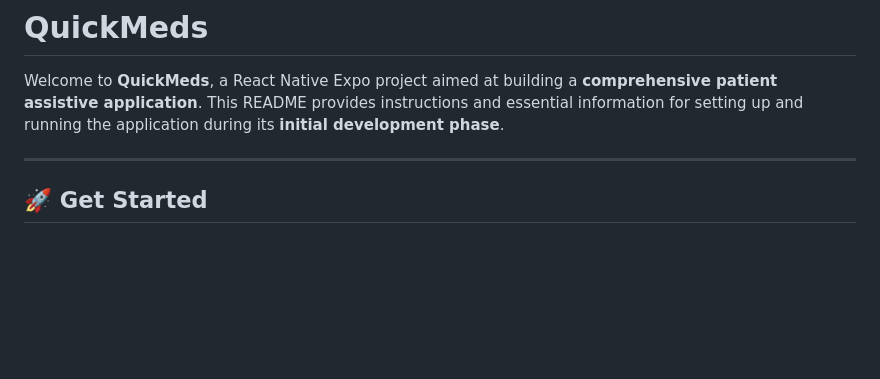
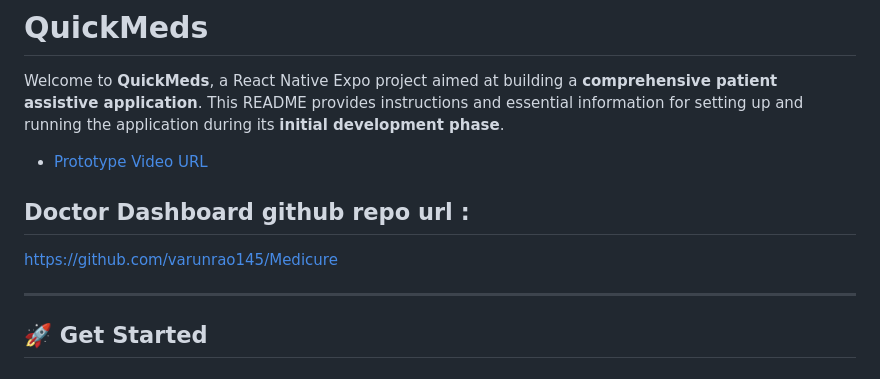
Before and after one commit to kumareshbalaji48/Quickmeds, a Markdown page: README.md, the part around one of its changes. Rendered like a GitHub page; blank space fills up the shorter version.

```diff
--- a/README.md
+++ b/README.md
@@ -1,5 +1,10 @@
 # QuickMeds
 Welcome to **QuickMeds**, a React Native Expo project aimed at building a **comprehensive patient assistive application**. This README provides instructions and essential information for setting up and running the application during its **initial development phase**.
+
+- [Prototype Video URL](https://drive.google.com/file/d/1j5tJOxQ6qAUOoMzL-wuvfTQ3V2qgNsVG/view?usp=sharing)
+
+## Doctor Dashboard github repo url :
+https://github.com/varunrao145/Medicure
 
 ---
 ## 🚀 Get Started
```
Also changed, not shown: other parts of README.md (+1 -0 lines).
